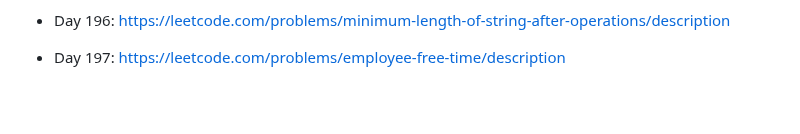
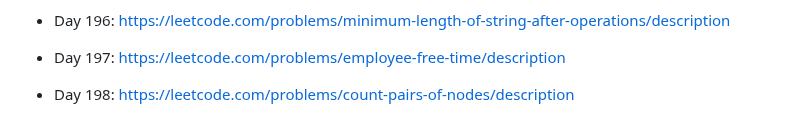
Before and after one commit to unlimitedband/daily-lc, a Markdown page: README.md, the part around the change. Drawn GitHub-style; blank space fills up the shorter version.

Commit message:
Pick challenge day 198

```diff
--- a/README.md
+++ b/README.md
@@ -403,3 +403,5 @@ Mỗi ngày pick một challenge ngẫu nhiên từ leetcode.
 * Day 196: https://leetcode.com/problems/minimum-length-of-string-after-operations/description
 
 * Day 197: https://leetcode.com/problems/employee-free-time/description
+
+* Day 198: https://leetcode.com/problems/count-pairs-of-nodes/description
```
